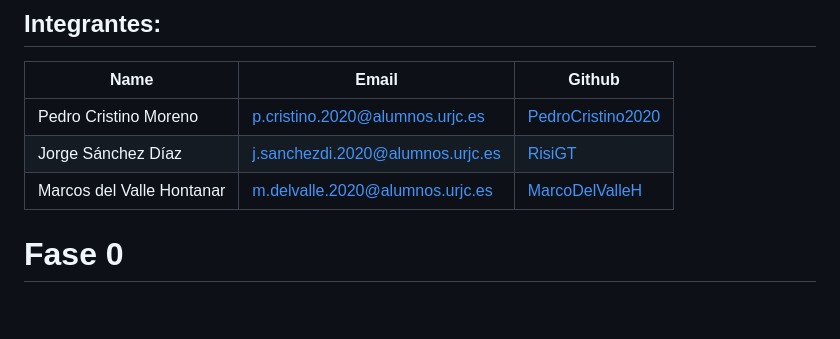
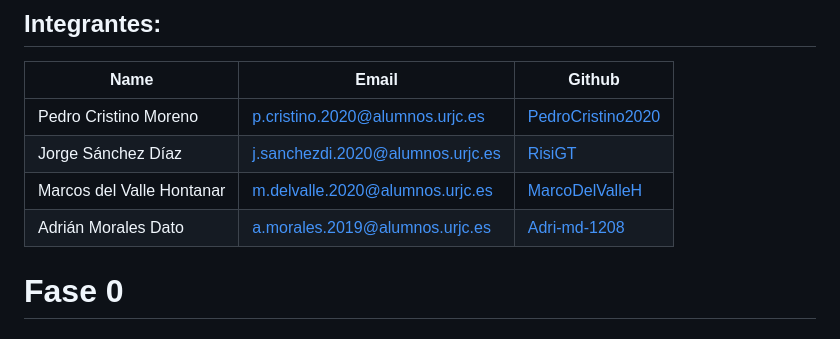
Before and after one commit to CodeURJC-DAW-2023-24/webapp18, a Markdown page: README.md, the part around the change. Rendered like a GitHub page; blank space fills up the shorter version.

```diff
--- a/README.md
+++ b/README.md
@@ -8,6 +8,7 @@ Enlace a [YouTube](https://youtu.be/RIaUQ8ykKiM)
 | Pedro Cristino Moreno     | p.cristino.2020@alumnos.urjc.es  | [PedroCristino2020](https://github.com/PedroCristino2020)  |
 | Jorge Sánchez Díaz        | j.sanchezdi.2020@alumnos.urjc.es | [RisiGT](https://github.com/RisiGT)                        |
 | Marcos del Valle Hontanar | m.delvalle.2020@alumnos.urjc.es  | [MarcoDelValleH](https://github.com/MarcoDelValleH)        |
+| Adrián Morales Dato | a.morales.2019@alumnos.urjc.es  | [Adri-md-1208](https://github.com/Adri-md-1208)        |
 
 # Fase 0
 
```
